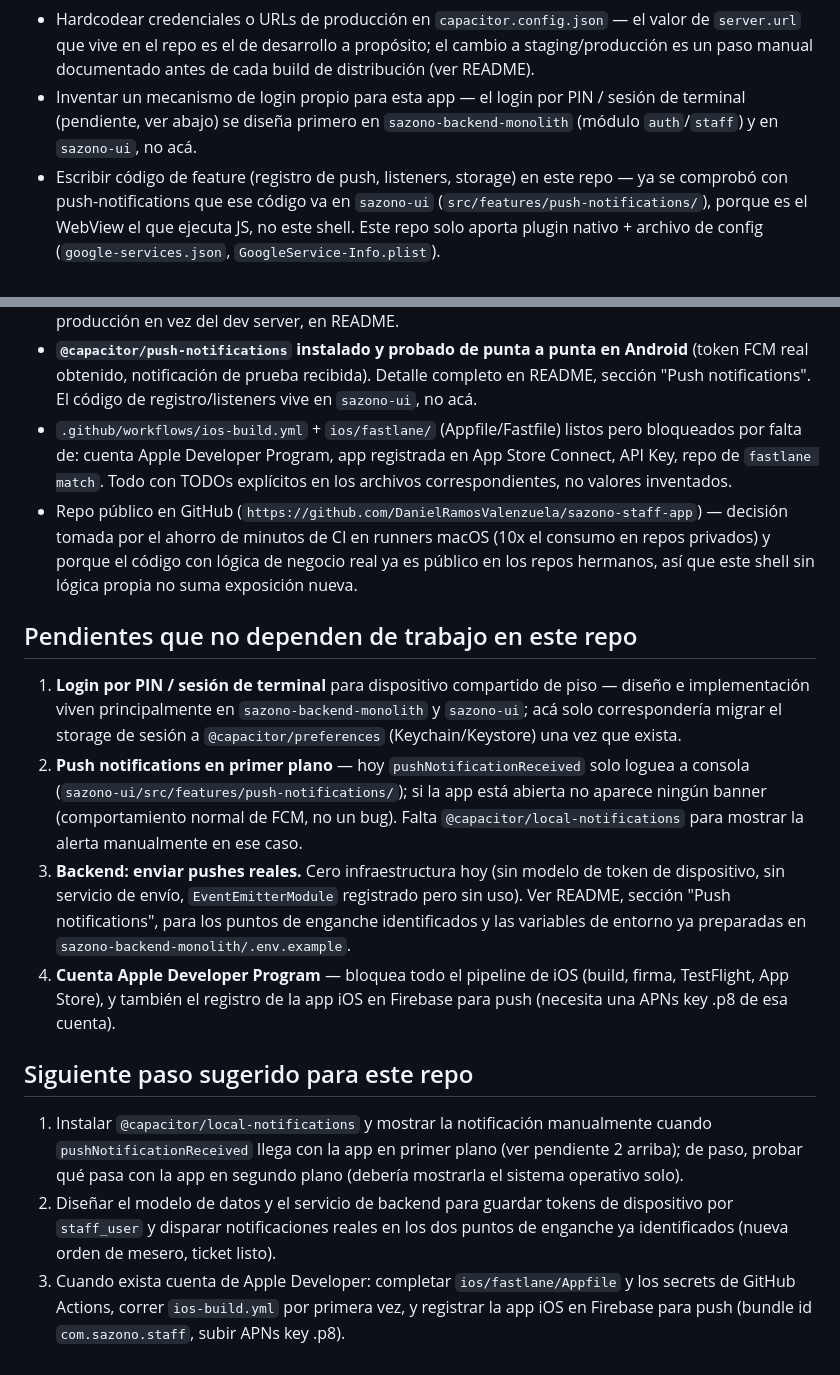
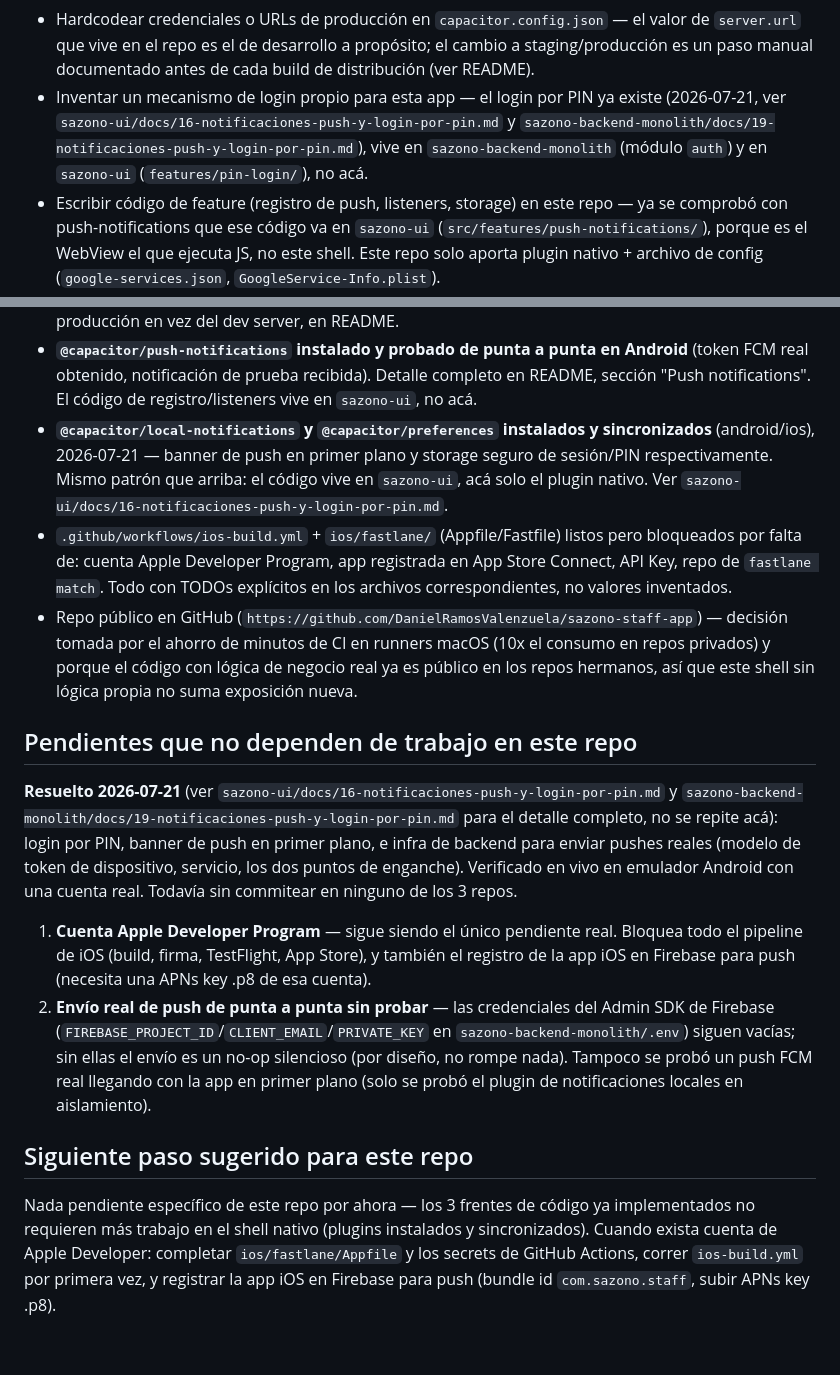
Before and after one commit to DanielRamosValenzuela/sazono-staff-app, a Markdown page: docs/03-ai-context.md, 2 parts joined by grey strips. Rendered like a GitHub page.

```diff
--- a/docs/03-ai-context.md
+++ b/docs/03-ai-context.md
@@ -38,9 +38,11 @@ regla del dominio), no a este repo.
   el valor de `server.url` que vive en el repo es el de desarrollo a
   propósito; el cambio a staging/producción es un paso manual documentado
   antes de cada build de distribución (ver README).
-- Inventar un mecanismo de login propio para esta app — el login por PIN /
-  sesión de terminal (pendiente, ver abajo) se diseña primero en
-  `sazono-backend-monolith` (módulo `auth`/`staff`) y en `sazono-ui`, no acá.
+- Inventar un mecanismo de login propio para esta app — el login por PIN ya
+  existe (2026-07-21, ver `sazono-ui/docs/16-notificaciones-push-y-login-por-pin.md`
+  y `sazono-backend-monolith/docs/19-notificaciones-push-y-login-por-pin.md`),
+  vive en `sazono-backend-monolith` (módulo `auth`) y en `sazono-ui`
+  (`features/pin-login/`), no acá.
 - Escribir código de feature (registro de push, listeners, storage) en este
   repo — ya se comprobó con push-notifications que ese código va en
   `sazono-ui` (`src/features/push-notifications/`), porque es el WebView el
@@ -72,6 +74,11 @@ regla del dominio), no a este repo.
   Android** (token FCM real obtenido, notificación de prueba recibida).
   Detalle completo en README, sección "Push notifications". El código de
   registro/listeners vive en `sazono-ui`, no acá.
+- **`@capacitor/local-notifications` y `@capacitor/preferences` instalados y
+  sincronizados** (android/ios), 2026-07-21 — banner de push en primer plano y
+  storage seguro de sesión/PIN respectivamente. Mismo patrón que arriba: el
+  código vive en `sazono-ui`, acá solo el plugin nativo. Ver
+  `sazono-ui/docs/16-notificaciones-push-y-login-por-pin.md`.
 - `.github/workflows/ios-build.yml` + `ios/fastlane/` (Appfile/Fastfile)
   listos pero bloqueados por falta de: cuenta Apple Developer Program, app
   registrada en App Store Connect, API Key, repo de `fastlane match`. Todo
@@ -86,36 +93,30 @@ regla del dominio), no a este repo.
 
 ## Pendientes que no dependen de trabajo en este repo
 
-1. **Login por PIN / sesión de terminal** para dispositivo compartido de
-   piso — diseño e implementación viven principalmente en
-   `sazono-backend-monolith` y `sazono-ui`; acá solo correspondería migrar
-   el storage de sesión a `@capacitor/preferences` (Keychain/Keystore) una
-   vez que exista.
-2. **Push notifications en primer plano** — hoy `pushNotificationReceived`
-   solo loguea a consola (`sazono-ui/src/features/push-notifications/`); si
-   la app está abierta no aparece ningún banner (comportamiento normal de
-   FCM, no un bug). Falta `@capacitor/local-notifications` para mostrar la
-   alerta manualmente en ese caso.
-3. **Backend: enviar pushes reales.** Cero infraestructura hoy (sin modelo
-   de token de dispositivo, sin servicio de envío, `EventEmitterModule`
-   registrado pero sin uso). Ver README, sección "Push notifications", para
-   los puntos de enganche identificados y las variables de entorno ya
-   preparadas en `sazono-backend-monolith/.env.example`.
-4. **Cuenta Apple Developer Program** — bloquea todo el pipeline de iOS
-   (build, firma, TestFlight, App Store), y también el registro de la app
-   iOS en Firebase para push (necesita una APNs key .p8 de esa cuenta).
+**Resuelto 2026-07-21** (ver `sazono-ui/docs/16-notificaciones-push-y-login-por-pin.md`
+y `sazono-backend-monolith/docs/19-notificaciones-push-y-login-por-pin.md` para el
+detalle completo, no se repite acá): login por PIN, banner de push en primer
+plano, e infra de backend para enviar pushes reales (modelo de token de
+dispositivo, servicio, los dos puntos de enganche). Verificado en vivo en
+emulador Android con una cuenta real. Todavía sin commitear en ninguno de los 3
+repos.
+
+1. **Cuenta Apple Developer Program** — sigue siendo el único pendiente real.
+   Bloquea todo el pipeline de iOS (build, firma, TestFlight, App Store), y
+   también el registro de la app iOS en Firebase para push (necesita una APNs
+   key .p8 de esa cuenta).
+2. **Envío real de push de punta a punta sin probar** — las credenciales del
+   Admin SDK de Firebase (`FIREBASE_PROJECT_ID`/`CLIENT_EMAIL`/`PRIVATE_KEY` en
+   `sazono-backend-monolith/.env`) siguen vacías; sin ellas el envío es un
+   no-op silencioso (por diseño, no rompe nada). Tampoco se probó un push FCM
+   real llegando con la app en primer plano (solo se probó el plugin de
+   notificaciones locales en aislamiento).
 
 ## Siguiente paso sugerido para este repo
 
-1. Instalar `@capacitor/local-notifications` y mostrar la notificación
-   manualmente cuando `pushNotificationReceived` llega con la app en
-   primer plano (ver pendiente 2 arriba); de paso, probar qué pasa con la
-   app en segundo plano (debería mostrarla el sistema operativo solo).
-2. Diseñar el modelo de datos y el servicio de backend para guardar tokens
-   de dispositivo por `staff_user` y disparar notificaciones reales en los
-   dos puntos de enganche ya identificados (nueva orden de mesero, ticket
-   listo).
-3. Cuando exista cuenta de Apple Developer: completar `ios/fastlane/Appfile`
-   y los secrets de GitHub Actions, correr `ios-build.yml` por primera vez,
-   y registrar la app iOS en Firebase para push (bundle id
-   `com.sazono.staff`, subir APNs key .p8).
+Nada pendiente específico de este repo por ahora — los 3 frentes de código ya
+implementados no requieren más trabajo en el shell nativo (plugins instalados y
+sincronizados). Cuando exista cuenta de Apple Developer: completar
+`ios/fastlane/Appfile` y los secrets de GitHub Actions, correr `ios-build.yml`
+por primera vez, y registrar la app iOS en Firebase para push (bundle id
+`com.sazono.staff`, subir APNs key .p8).
```
Also changed, not shown: README.md (+19 -26 lines).
